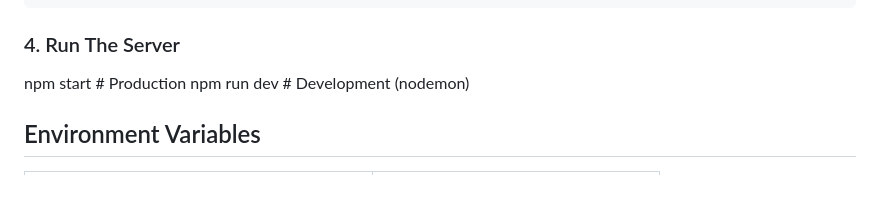
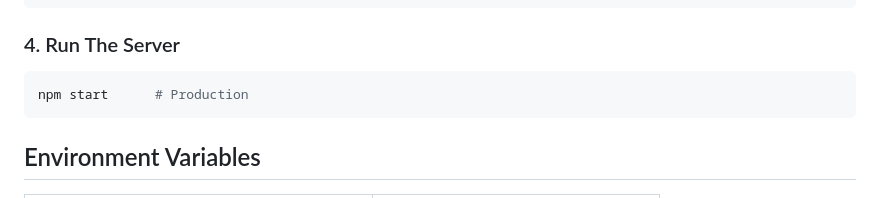
Before and after one commit to ajaykumarsaini231/server, a Markdown page: README.md, the part around one of its changes. Rendered like a GitHub page.

````diff
--- a/README.md
+++ b/README.md
@@ -77,10 +77,9 @@ FRONTEND_URL=[https://client-delta-brown.vercel.app/](https://client-delta-brown
 
 ### 4\. Run The Server
 
-
+```bash
 npm start      # Production
-npm run dev    # Development (nodemon)
-
+```
 
 
 ## Environment Variables
````
Also changed, not shown: other parts of README.md (+2 -2 lines).
